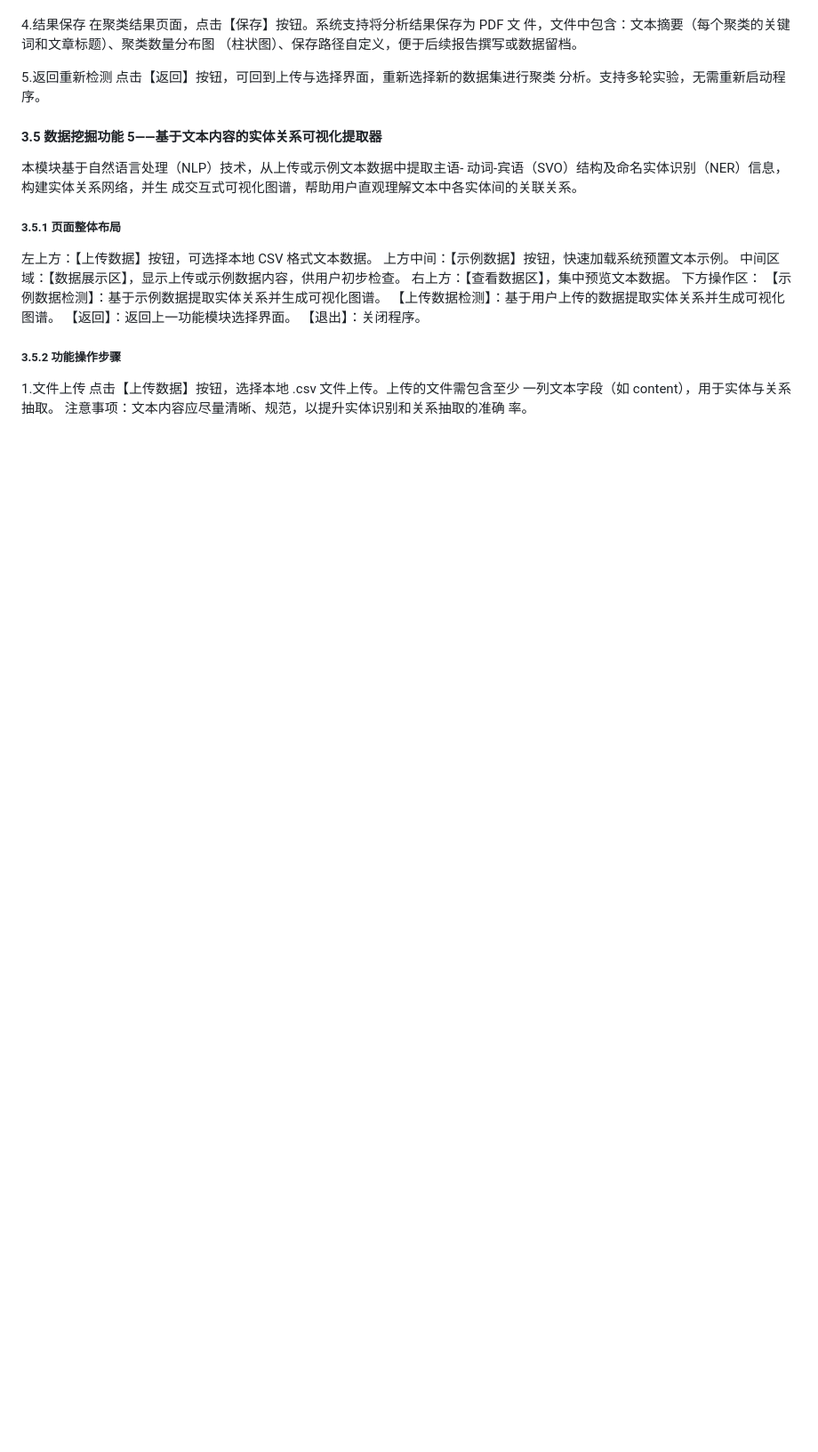
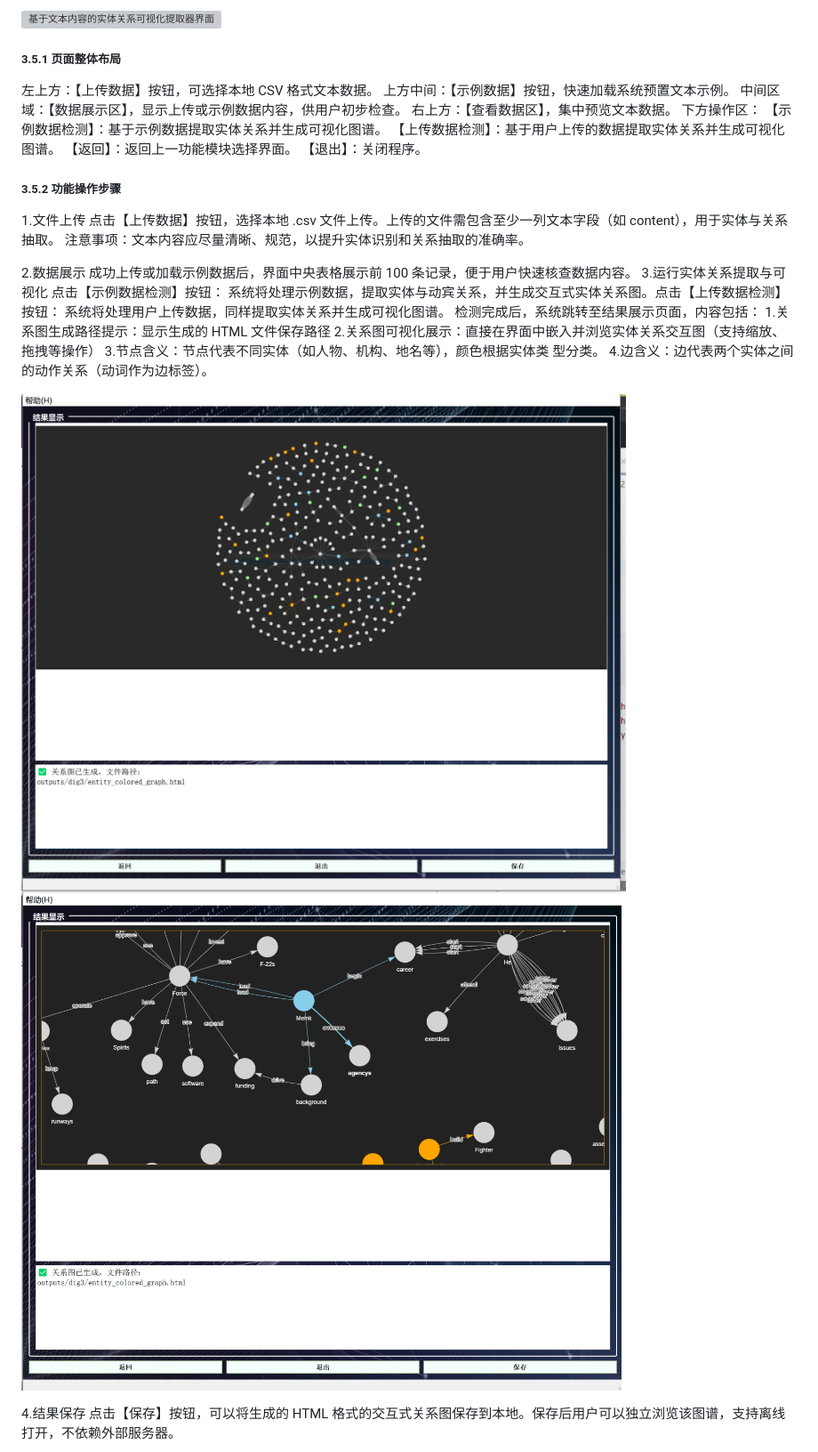
Before and after one commit to nakakak/SentinelMiner, a Markdown page: README.md, the part around the change printed below. Shown: that part at 89% size. Rendered like a GitHub page; blank space fills up the shorter version; grey boxes are pictures that could not be loaded.

```diff
--- a/README.md
+++ b/README.md
@@ -279,28 +290,34 @@
+![基于文本内容的实体关系可视化提取器界面](images/24.png)
+##### 3.5.1 页面整体布局
+左上方：【上传数据】按钮，可选择本地 CSV 格式文本数据。
+上方中间：【示例数据】按钮，快速加载系统预置文本示例。
+中间区域：【数据展示区】，显示上传或示例数据内容，供用户初步检查。
+右上方：【查看数据区】，集中预览文本数据。
+下方操作区：
+【示例数据检测】：基于示例数据提取实体关系并生成可视化图谱。
+【上传数据检测】：基于用户上传的数据提取实体关系并生成可视化图谱。
+【返回】：返回上一功能模块选择界面。
+【退出】：关闭程序。
+##### 3.5.2 功能操作步骤
+1.文件上传
+点击【上传数据】按钮，选择本地 .csv 文件上传。上传的文件需包含至少一列文本字段（如 content），用于实体与关系抽取。
+注意事项：文本内容应尽量清晰、规范，以提升实体识别和关系抽取的准确率。
+
+2.数据展示
+成功上传或加载示例数据后，界面中央表格展示前 100 条记录，便于用户快速核查数据内容。
+3.运行实体关系提取与可视化 点击【示例数据检测】按钮：
+系统将处理示例数据，提取实体与动宾关系，并生成交互式实体关系图。点击【上传数据检测】按钮：
+系统将处理用户上传数据，同样提取实体关系并生成可视化图谱。 检测完成后，系统跳转至结果展示页面，内容包括：
+1.关系图生成路径提示：显示生成的 HTML 文件保存路径
+2.关系图可视化展示：直接在界面中嵌入并浏览实体关系交互图（支持缩放、拖拽等操作）
+3.节点含义：节点代表不同实体（如人物、机构、地名等），颜色根据实体类 型分类。
+4.边含义：边代表两个实体之间的动作关系（动词作为边标签）。
+
+![基于文本内容的实体关系可视化提取器结果界面](images/26.png)
+![基于文本内容的实体关系可视化提取器结果界面](images/27.png)
 
 
 
 4.结果保存
-在聚类结果页面，点击【保存】按钮。系统支持将分析结果保存为 PDF 文 件，文件中包含：文本摘要（每个聚类的关键词和文章标题）、聚类数量分布图 （柱状图）、保存路径自定义，便于后续报告撰写或数据留档。
+点击【保存】按钮，可以将生成的 HTML 格式的交互式关系图保存到本地。保存后用户可以独立浏览该图谱，支持离线打开，不依赖外部服务器。
 
-
-
-5.返回重新检测
-点击【返回】按钮，可回到上传与选择界面，重新选择新的数据集进行聚类 分析。支持多轮实验，无需重新启动程序。
-
-#### 3.5 数据挖掘功能 5——基于文本内容的实体关系可视化提取器
-
-本模块基于自然语言处理（NLP）技术，从上传或示例文本数据中提取主语- 动词-宾语（SVO）结构及命名实体识别（NER）信息，构建实体关系网络，并生 成交互式可视化图谱，帮助用户直观理解文本中各实体间的关联关系。
-
-
-##### 3.5.1 页面整体布局
-左上方：【上传数据】按钮，可选择本地 CSV 格式文本数据。 上方中间：【示例数据】按钮，快速加载系统预置文本示例。
-中间区域：【数据展示区】，显示上传或示例数据内容，供用户初步检查。 右上方：【查看数据区】，集中预览文本数据。
-下方操作区：
-【示例数据检测】：基于示例数据提取实体关系并生成可视化图谱。
-【上传数据检测】：基于用户上传的数据提取实体关系并生成可视化图谱。 【返回】：返回上一功能模块选择界面。
-【退出】：关闭程序。
-##### 3.5.2 功能操作步骤
-1.文件上传
-点击【上传数据】按钮，选择本地 .csv 文件上传。上传的文件需包含至少 一列文本字段（如 content），用于实体与关系抽取。
-注意事项：文本内容应尽量清晰、规范，以提升实体识别和关系抽取的准确 率。
-
```
Also changed, not shown: other parts of README.md (+158 -181 lines).
